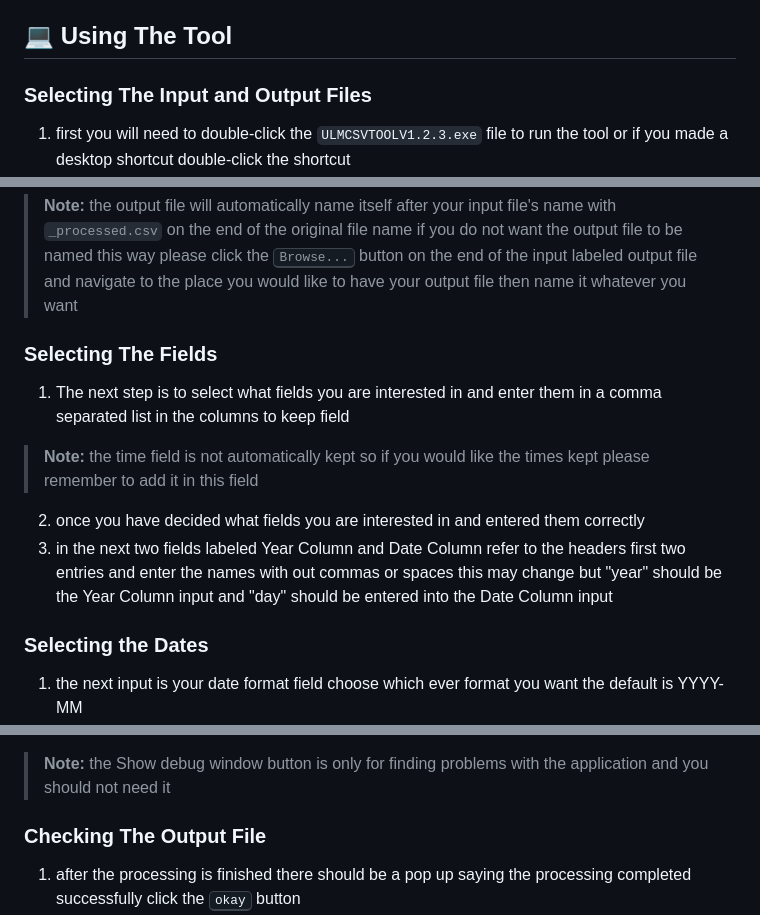
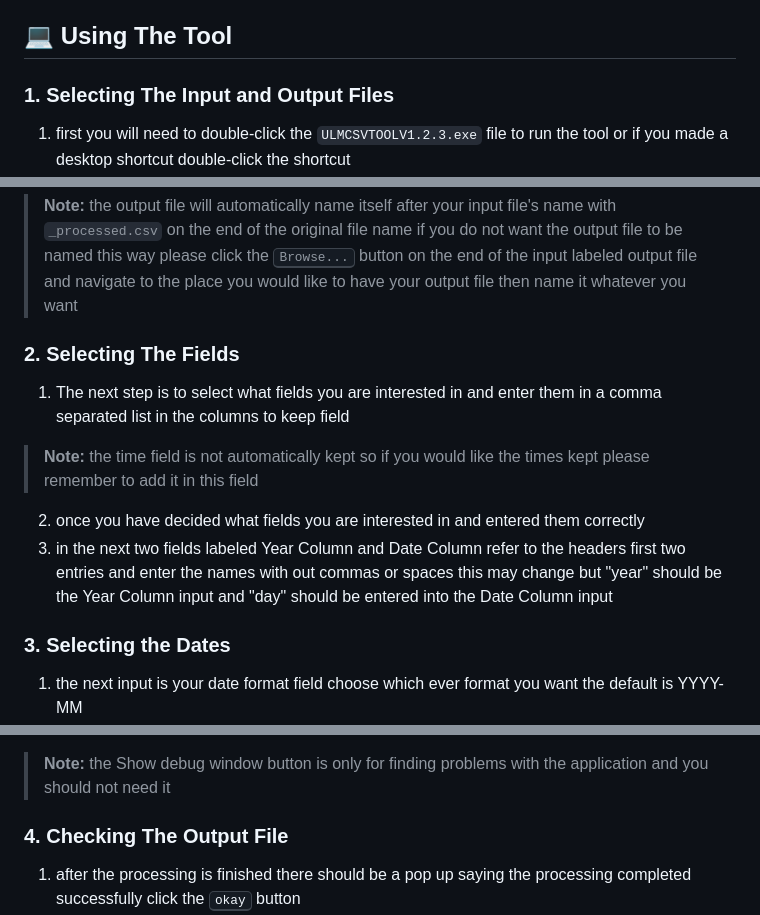
Before and after one commit to tanderste1234/ULM_CSV_TOOL, a Markdown page: README.md, 3 parts joined by grey strips. Drawn GitHub-style.

```diff
--- a/README.md
+++ b/README.md
@@ -20,24 +20,24 @@ Follow these steps to install and run the tool.
 
 > **Note:** `ULMCSVTOOLV1.2.3.exe` is a fully self-contained file. You do not need to install Python, run any command-line scripts, or download additional setup files—just open the file, and you are good to go!
 ## 💻 Using The Tool
-### Selecting The Input and Output Files
+### 1. Selecting The Input and Output Files
 1. first you will need to double-click the `ULMCSVTOOLV1.2.3.exe` file to run the tool or if you made a desktop shortcut double-click the shortcut
 2. next you will need to hit the <kbd>Browse...</kbd> button in the program window next to the `input file:` label and then use window's file explorer to find where you put the `template.csv` file and select it
 3. once you select it the program will automatically populate the headers
 4. after doing that you will need to click the checkbox labeled "CSV has no header row(manually define below)" so that is is checked ✅
 5. then you will go back up to the input file and hit the <kbd>Browse...</kbd> button again and navigate to your data file's location using windows file explorer and select the file
 > **Note:** the output file will automatically name itself after your input file's name with `_processed.csv` on the end of the original file name if you do not want the output file to be named this way please click the <kbd>Browse...</kbd> button on the end of the input labeled output file and navigate to the place you would like to have your output file then name it whatever you want
-### Selecting The Fields
+### 2. Selecting The Fields
 1. The next step is to select what fields you are interested in and enter them in a comma separated list in the columns to keep field
 > **Note:** the time field is not automatically kept so if you would like the times kept please remember to add it in this field
 2. once you have decided what fields you are interested in and entered them correctly
 3. in the next two fields labeled Year Column and Date Column refer to the headers first two entries and enter the names with out commas or spaces this may change but "year" should be the Year Column input and "day" should be entered into the Date Column input
-### Selecting the Dates
+### 3. Selecting the Dates
 1. the next input is your date format field choose which ever format you want the default is YYYY-MM
 2. once you select the date format of your preference then please enter a comma separated list of start dates and then a respective list of end dates **Note:** Please make sure to enter an equal amount of start and end dates as the code will not work other wise and also make sure to follow the date format you have selected as improperly formatted dates will not yield correct results  also please make sure use dates that are valid for your data as it will not show anything not in the data file
 3. once you have correctly entered the dates hit the <kbd>Start Processing</kbd> button on the bottom left of the window next to the <kbd>Show Debug Window</kbd> button.
 > **Note:** the Show debug window button is only for finding problems with the application and you should not need it
-### Checking The Output File
+### 4. Checking The Output File
 1. after the processing is finished there should be a pop up saying the processing completed successfully click the <kbd>okay</kbd> button
 2. now open the output file with whatever program you wish and check that your filtered data is there
 > **Note:** if you kept the default it will have made the output in the input file folder with `_processed.csv` on the end of it
```
